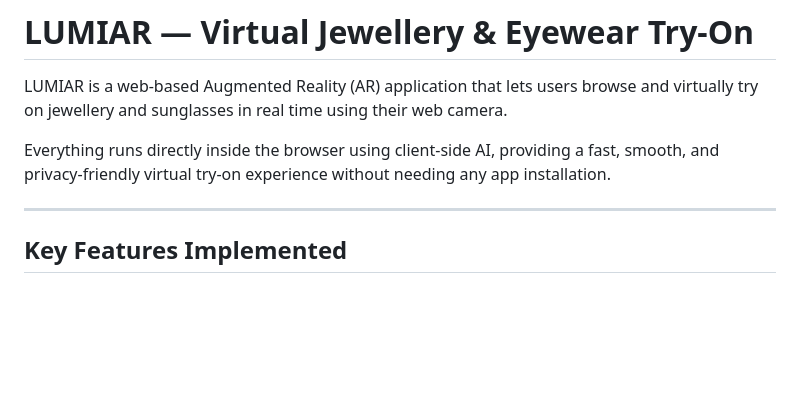
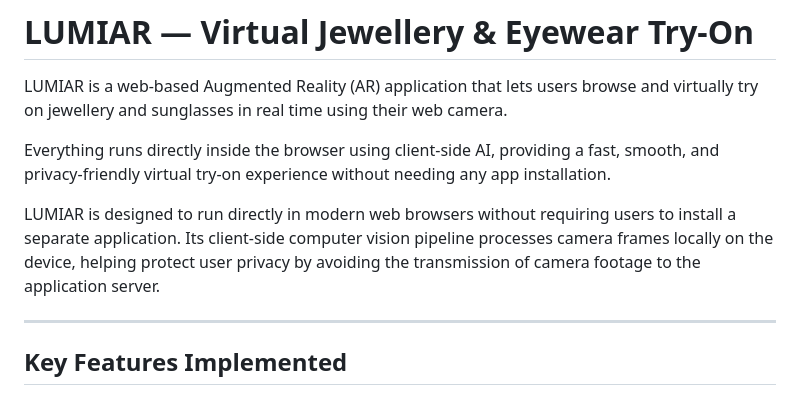
Before and after one commit to khushibagora12/pioneers_bizznnovate, a Markdown page: README.md, the part around the change. GitHub-like rendering; blank space fills up the shorter version.

Commit message:
Enhance README with client-side processing details
Added information about LUMIAR's client-side processing and privacy features.

```diff
--- a/README.md
+++ b/README.md
@@ -3,6 +3,8 @@
 LUMIAR is a web-based Augmented Reality (AR) application that lets users browse and virtually try on jewellery and sunglasses in real time using their web camera.
 
 Everything runs directly inside the browser using client-side AI, providing a fast, smooth, and privacy-friendly virtual try-on experience without needing any app installation.
+
+LUMIAR is designed to run directly in modern web browsers without requiring users to install a separate application. Its client-side computer vision pipeline processes camera frames locally on the device, helping protect user privacy by avoiding the transmission of camera footage to the application server.
 
 ---
 
```
